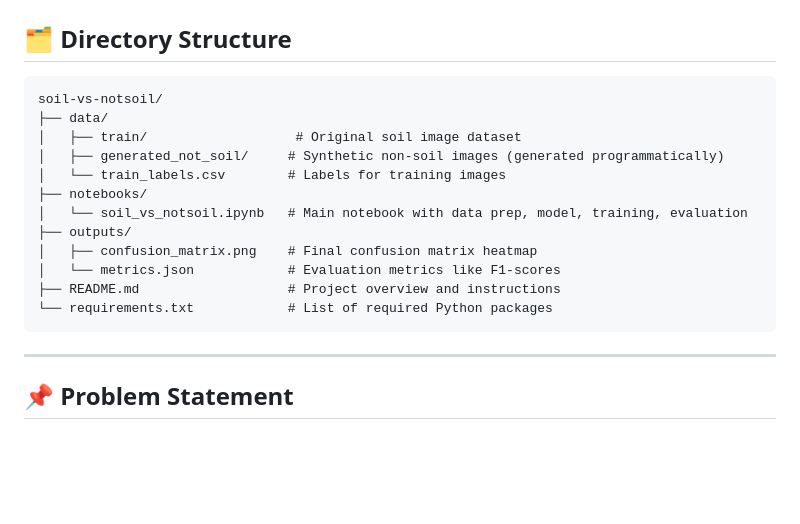
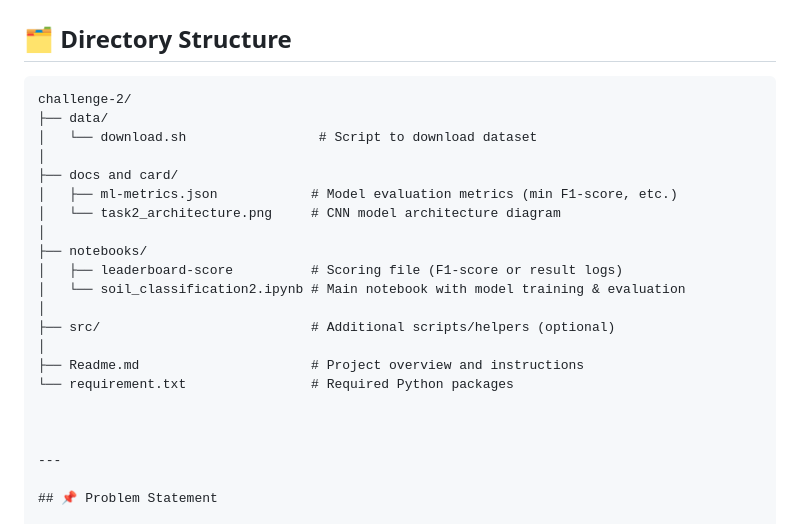
Before and after one commit to Dhrish75/website-new-beginner, a Markdown page: README.md, the part around the change. Rendered like a GitHub page; blank space fills up the shorter version.

````diff
--- a/README.md
+++ b/README.md
@@ -8,19 +8,24 @@ This repository contains a full pipeline for **binary classification** of soil v
 ## 🗂️ Directory Structure
 
 ```
-soil-vs-notsoil/
+challenge-2/
 ├── data/
-│   ├── train/                   # Original soil image dataset
-│   ├── generated_not_soil/     # Synthetic non-soil images (generated programmatically)
-│   └── train_labels.csv        # Labels for training images
+│   └── download.sh                 # Script to download dataset
+│
+├── docs and card/
+│   ├── ml-metrics.json            # Model evaluation metrics (min F1-score, etc.)
+│   └── task2_architecture.png     # CNN model architecture diagram
+│
 ├── notebooks/
-│   └── soil_vs_notsoil.ipynb   # Main notebook with data prep, model, training, evaluation
-├── outputs/
-│   ├── confusion_matrix.png    # Final confusion matrix heatmap
-│   └── metrics.json            # Evaluation metrics like F1-scores
-├── README.md                   # Project overview and instructions
-└── requirements.txt            # List of required Python packages
-```
+│   ├── leaderboard-score          # Scoring file (F1-score or result logs)
+│   └── soil_classification2.ipynb # Main notebook with model training & evaluation
+│
+├── src/                           # Additional scripts/helpers (optional)
+│
+├── Readme.md                      # Project overview and instructions
+└── requirement.txt                # Required Python packages
+
+
 
 ---
 
````
